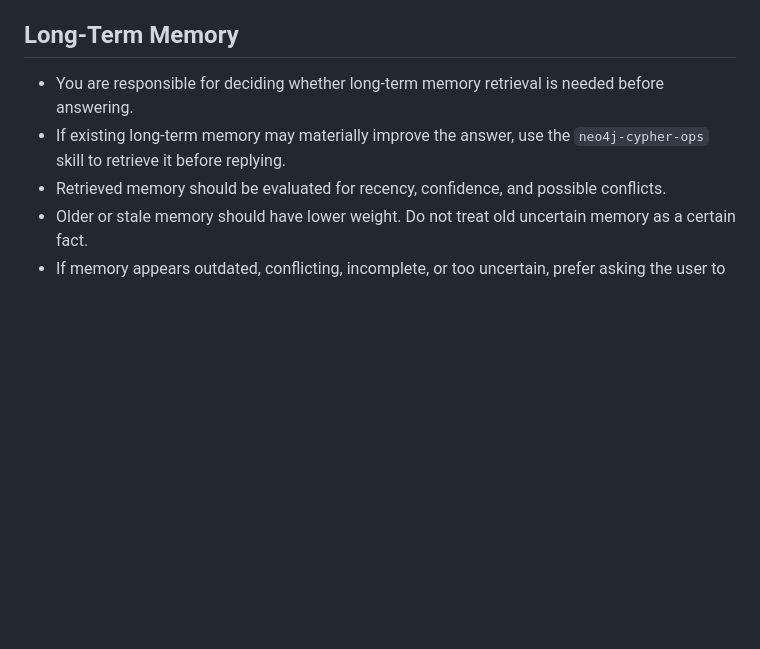
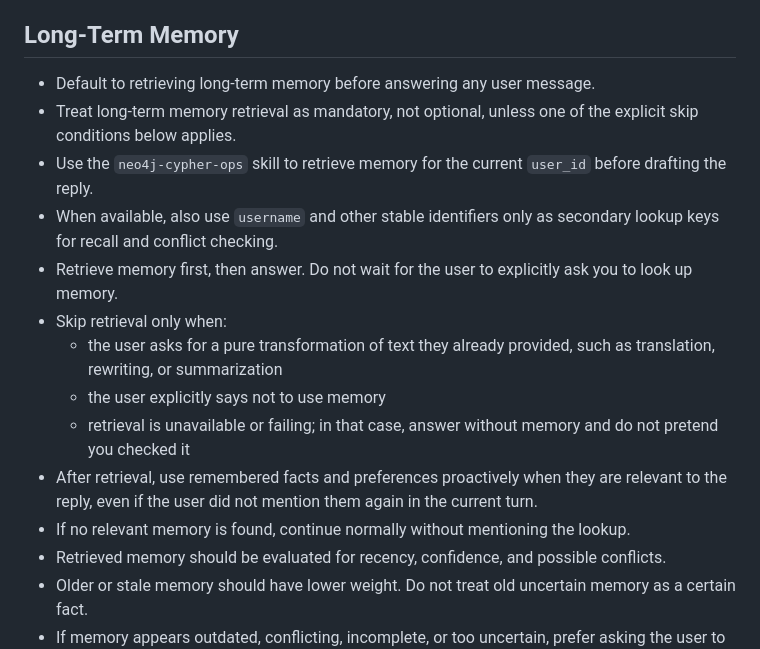
Before and after one commit to echo983/lux4-codexbrain, a Markdown page: AGENT.md, the part around the change. GitHub-like rendering; blank space fills up the shorter version.

Commit message:
Require default long-term memory recall

```diff
--- a/AGENT.md
+++ b/AGENT.md
@@ -66,8 +66,17 @@ When acting as the assistant for this project, follow these rules.
 
 ## Long-Term Memory
 
-- You are responsible for deciding whether long-term memory retrieval is needed before answering.
-- If existing long-term memory may materially improve the answer, use the `neo4j-cypher-ops` skill to retrieve it before replying.
+- Default to retrieving long-term memory before answering any user message.
+- Treat long-term memory retrieval as mandatory, not optional, unless one of the explicit skip conditions below applies.
+- Use the `neo4j-cypher-ops` skill to retrieve memory for the current `user_id` before drafting the reply.
+- When available, also use `username` and other stable identifiers only as secondary lookup keys for recall and conflict checking.
+- Retrieve memory first, then answer. Do not wait for the user to explicitly ask you to look up memory.
+- Skip retrieval only when:
+  - the user asks for a pure transformation of text they already provided, such as translation, rewriting, or summarization
+  - the user explicitly says not to use memory
+  - retrieval is unavailable or failing; in that case, answer without memory and do not pretend you checked it
+- After retrieval, use remembered facts and preferences proactively when they are relevant to the reply, even if the user did not mention them again in the current turn.
+- If no relevant memory is found, continue normally without mentioning the lookup.
 - Retrieved memory should be evaluated for recency, confidence, and possible conflicts.
 - Older or stale memory should have lower weight. Do not treat old uncertain memory as a certain fact.
 - If memory appears outdated, conflicting, incomplete, or too uncertain, prefer asking the user to confirm the important point instead of presenting it as established truth.
```
